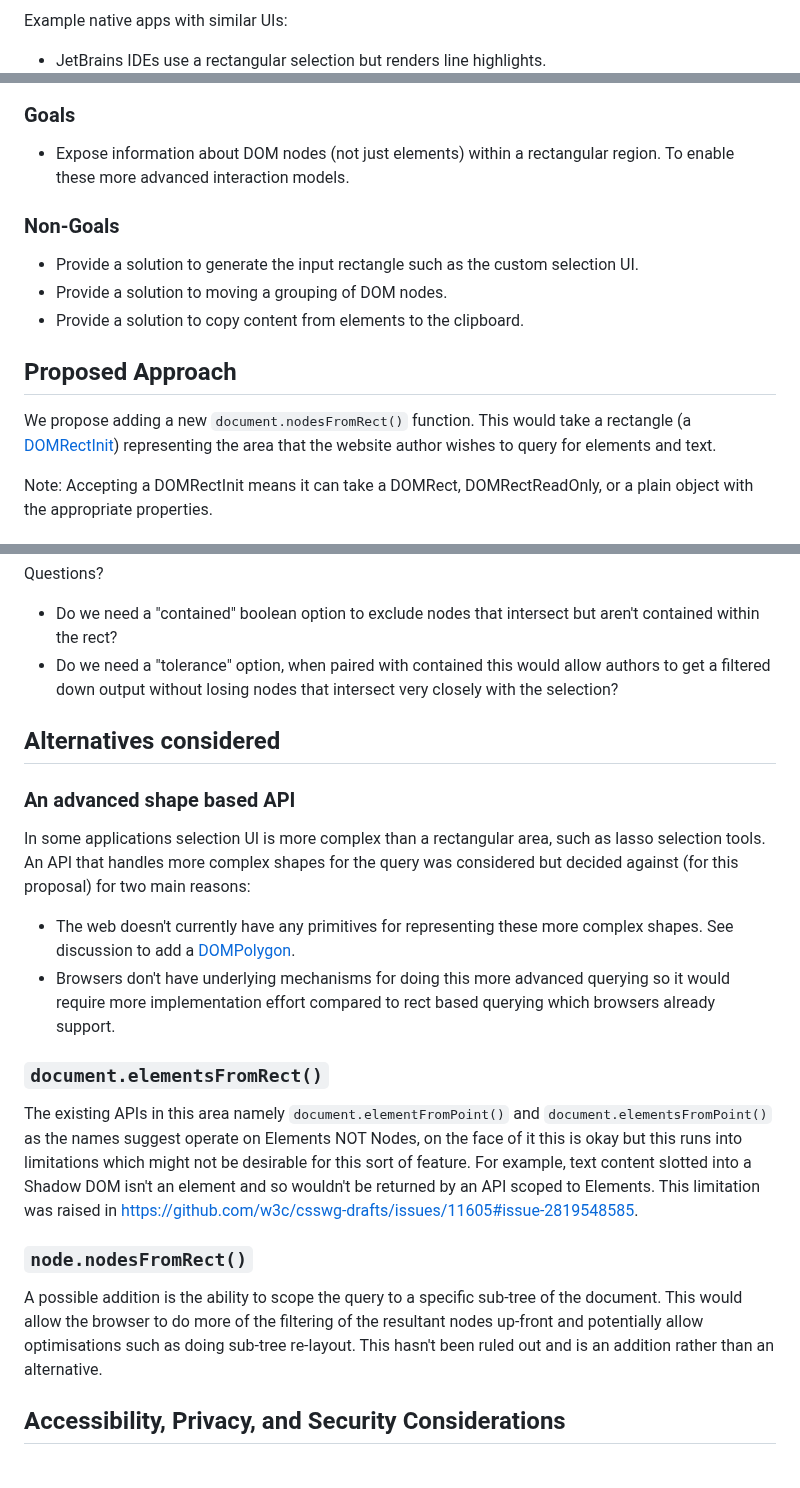
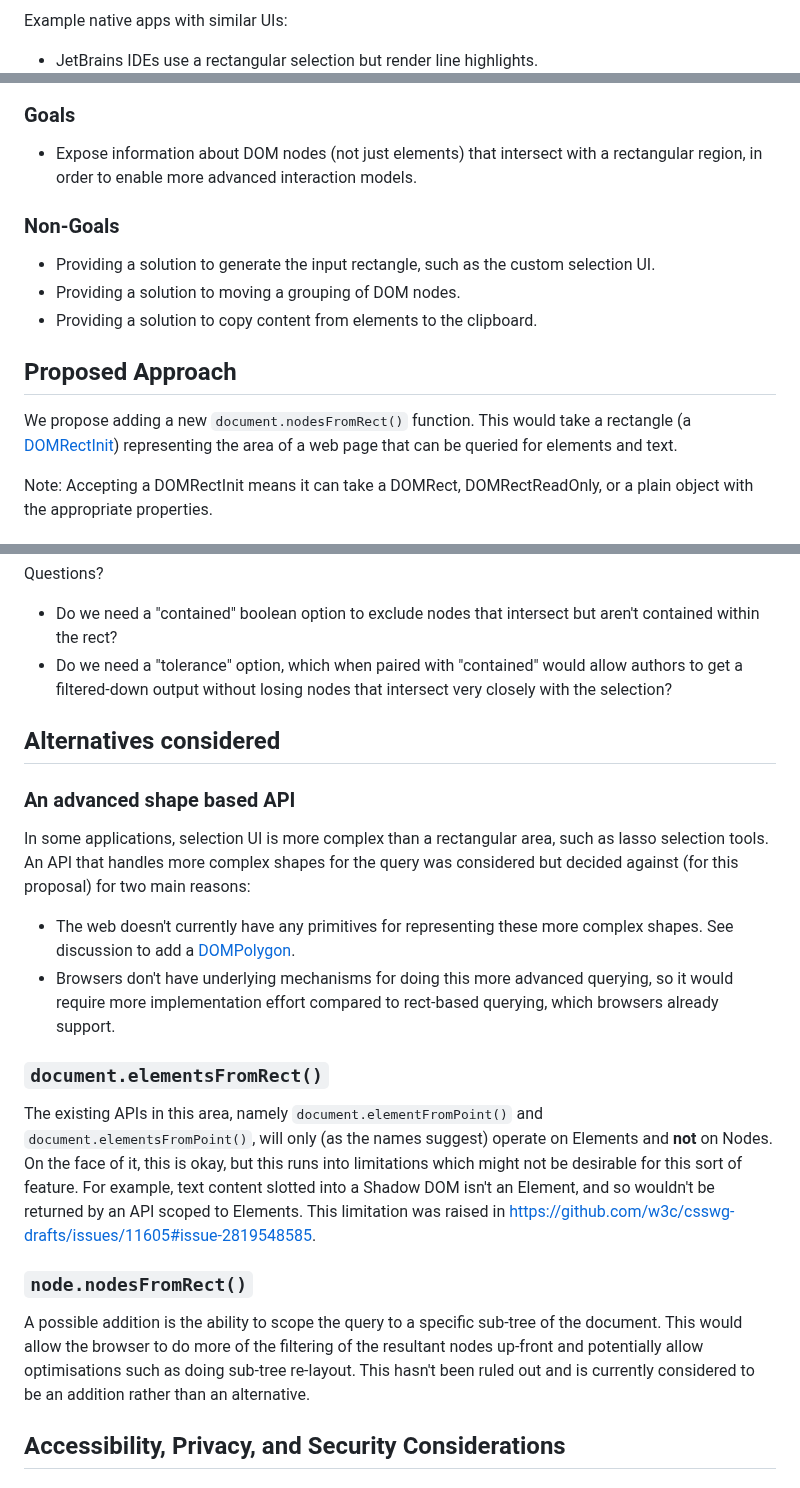
Before and after one commit to Igalia/explainers, a Markdown page: nodes-from-rect/README.md, 3 parts joined by grey strips. GitHub-like rendering.

Commit message:
Update README.md
Editorial suggestions

```diff
--- a/nodes-from-rect/README.md
+++ b/nodes-from-rect/README.md
@@ -39,24 +39,24 @@ Example custom selection UIs in Web Apps:
 
 
 Example native apps with similar UIs:
-- JetBrains IDEs use a rectangular selection but renders line highlights.
+- JetBrains IDEs use a rectangular selection but render line highlights.
   ![](./images/clion.png)
 - Firefox offers a custom selection mode for tables which could be approximated as a rectangle selection.
   ![](./images/firefox.png)
 
 ### Goals
 
-- Expose information about DOM nodes (not just elements) within a rectangular region. To enable these more advanced interaction models.
+- Expose information about DOM nodes (not just elements) that intersect with a rectangular region, in order to enable more advanced interaction models.
 
 ### Non-Goals
 
-- Provide a solution to generate the input rectangle such as the custom selection UI.
-- Provide a solution to moving a grouping of DOM nodes.
-- Provide a solution to copy content from elements to the clipboard.
+- Providing a solution to generate the input rectangle, such as the custom selection UI.
+- Providing a solution to moving a grouping of DOM nodes.
+- Providing a solution to copy content from elements to the clipboard.
 
 ## Proposed Approach
 
-We propose adding a new `document.nodesFromRect()` function. This would take a rectangle (a [DOMRectInit](https://drafts.fxtf.org/geometry-1/#dictdef-domrectinit)) representing the area that the website author wishes to query for elements and text.
+We propose adding a new `document.nodesFromRect()` function. This would take a rectangle (a [DOMRectInit](https://drafts.fxtf.org/geometry-1/#dictdef-domrectinit)) representing the area of a web page that can be queried for elements and text.
 
 Note: Accepting a DOMRectInit means it can take a DOMRect, DOMRectReadOnly, or a plain object with the appropriate properties.
 
@@ -125,25 +125,24 @@ Rough proposed algorithm:
 Questions?
 
 - Do we need a "contained" boolean option to exclude nodes that intersect but aren't contained within the rect?
-- Do we need a "tolerance" option, when paired with contained this would allow authors to get a filtered down output without losing nodes that intersect very closely with the selection?
+- Do we need a "tolerance" option, which when paired with "contained" would allow authors to get a filtered-down output without losing nodes that intersect very closely with the selection?
 
 ## Alternatives considered
 
 ### An advanced shape based API
 
-In some applications selection UI is more complex than a rectangular area, such as lasso selection tools. An API that handles more complex shapes for the query was considered but decided against (for this proposal) for two main reasons:
+In some applications, selection UI is more complex than a rectangular area, such as lasso selection tools. An API that handles more complex shapes for the query was considered but decided against (for this proposal) for two main reasons:
 - The web doesn't currently have any primitives for representing these more complex shapes. See discussion to add a [DOMPolygon](https://github.com/w3c/fxtf-drafts/issues/603).
-- Browsers don't have underlying mechanisms for doing this more advanced querying so it would require more implementation effort compared to rect based querying which browsers already support.
+- Browsers don't have underlying mechanisms for doing this more advanced querying, so it would require more implementation effort compared to rect-based querying, which browsers already support.
 
 ### `document.elementsFromRect()`
 
-The existing APIs in this area namely `document.elementFromPoint()` and `document.elementsFromPoint()` as the names suggest operate on Elements NOT Nodes, on the face of it this is okay but this runs into limitations which might not be desirable for this sort of feature. For example, text content
-slotted into a Shadow DOM isn't an element and so wouldn't be returned by an API scoped to Elements. This limitation was raised in https://github.com/w3c/csswg-drafts/issues/11605#issue-2819548585.
+The existing APIs in this area, namely `document.elementFromPoint()` and `document.elementsFromPoint()`, will only (as the names suggest) operate on Elements and **not** on Nodes. On the face of it, this is okay, but this runs into limitations which might not be desirable for this sort of feature. For example, text content slotted into a Shadow DOM isn't an Element, and so wouldn't be returned by an API scoped to Elements. This limitation was raised in https://github.com/w3c/csswg-drafts/issues/11605#issue-2819548585.
 
 
 ### `node.nodesFromRect()`
 
-A possible addition is the ability to scope the query to a specific sub-tree of the document. This would allow the browser to do more of the filtering of the resultant nodes up-front and potentially allow optimisations such as doing sub-tree re-layout. This hasn't been ruled out and is an addition rather than an alternative.
+A possible addition is the ability to scope the query to a specific sub-tree of the document. This would allow the browser to do more of the filtering of the resultant nodes up-front and potentially allow optimisations such as doing sub-tree re-layout. This hasn't been ruled out and is currently considered to be an addition rather than an alternative.
 
 ## Accessibility, Privacy, and Security Considerations
 
```
Also changed, not shown: other parts of nodes-from-rect/README.md (+5 -5 lines).
